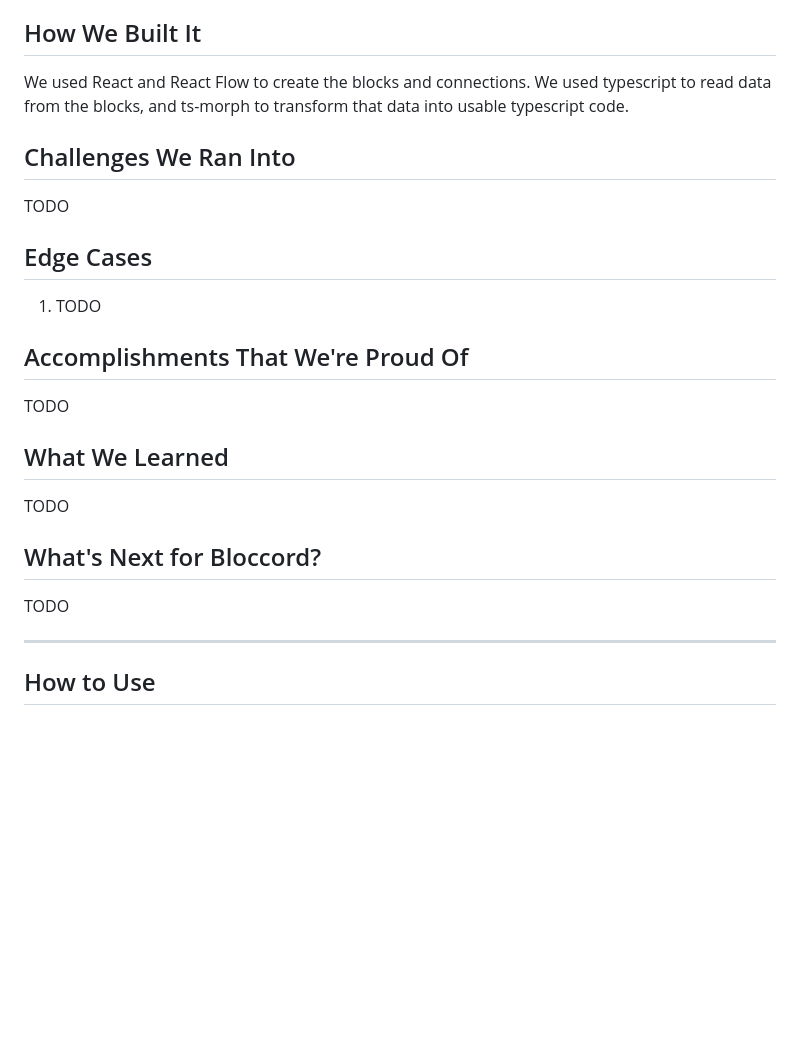
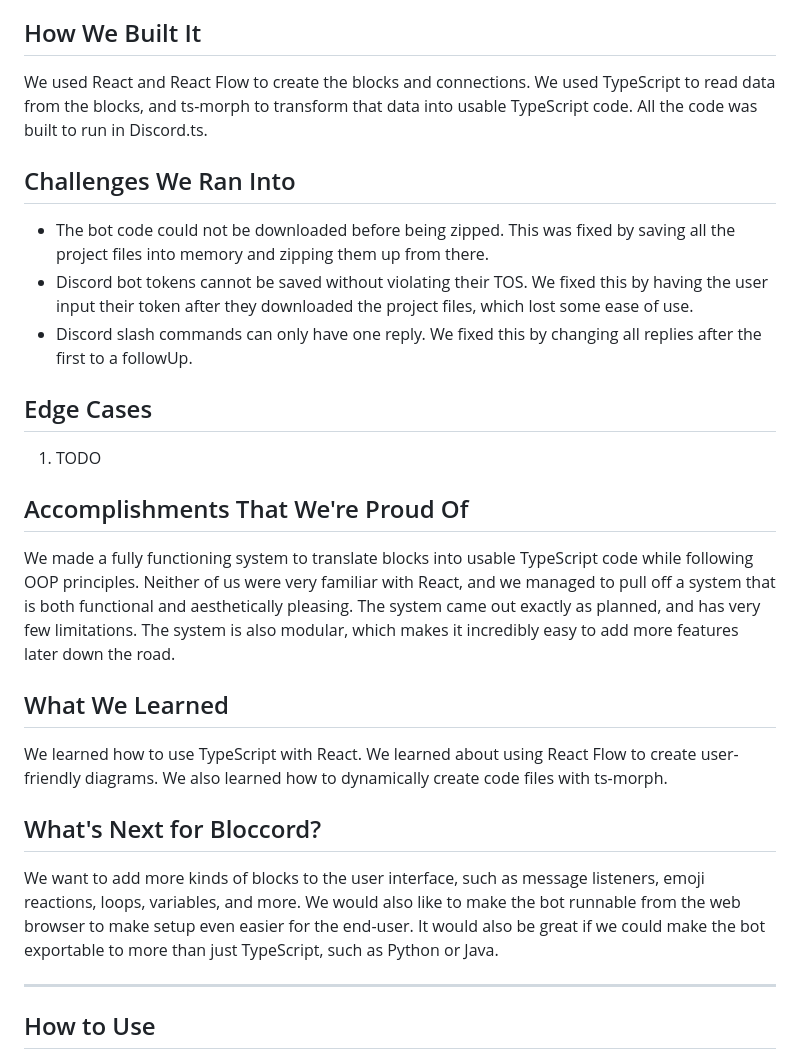
Before and after one commit to prabhguron/ScratchForDiscord-, a Markdown page: README.md, the part around one of its changes. Rendered like a GitHub page; blank space fills up the shorter version.

```diff
--- a/README.md
+++ b/README.md
@@ -22,11 +22,13 @@ Our app allows users to build Discord app commands using blocks. Once a user is
 
 ## How We Built It
 
-We used React and React Flow to create the blocks and connections. We used typescript to read data from the blocks, and ts-morph to transform that data into usable typescript code.
+We used React and React Flow to create the blocks and connections. We used TypeScript to read data from the blocks, and ts-morph to transform that data into usable TypeScript code. All the code was built to run in Discord.ts.
 
 ## Challenges We Ran Into
 
-TODO
+* The bot code could not be downloaded before being zipped. This was fixed by saving all the project files into memory and zipping them up from there.
+* Discord bot tokens cannot be saved without violating their TOS. We fixed this by having the user input their token after they downloaded the project files, which lost some ease of use.
+* Discord slash commands can only have one reply. We fixed this by changing all replies after the first to a followUp.
 
 ## Edge Cases
 
@@ -34,15 +36,15 @@ TODO
 
 ## Accomplishments That We're Proud Of
 
-TODO
+We made a fully functioning system to translate blocks into usable TypeScript code while following OOP principles. Neither of us were very familiar with React, and we managed to pull off a system that is both functional and aesthetically pleasing. The system came out exactly as planned, and has very few limitations. The system is also modular, which makes it incredibly easy to add more features later down the road.
 
 ## What We Learned
 
-TODO
+We learned how to use TypeScript with React. We learned about using React Flow to create user-friendly diagrams. We also learned how to dynamically create code files with ts-morph.
 
 ## What's Next for Bloccord?
 
-TODO
+We want to add more kinds of blocks to the user interface, such as message listeners, emoji reactions, loops, variables, and more. We would also like to make the bot runnable from the web browser to make setup even easier for the end-user. It would also be great if we could make the bot exportable to more than just TypeScript, such as Python or Java.
 
 ---
 
```
Also changed, not shown: other parts of README.md (+18 -4 lines).
